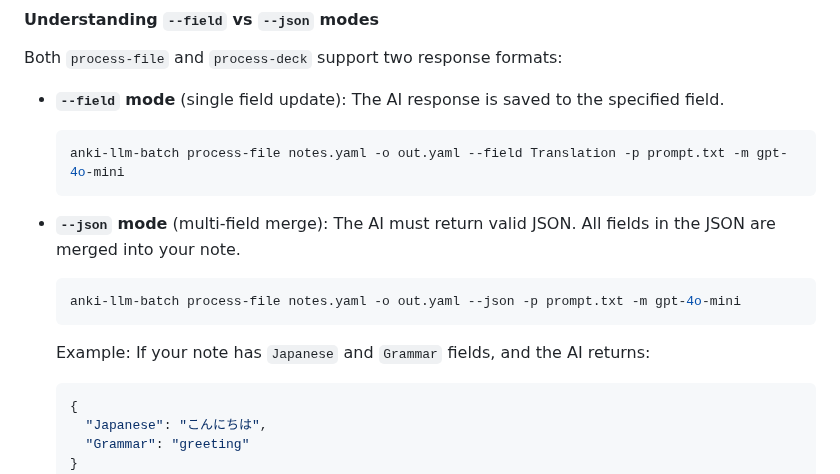
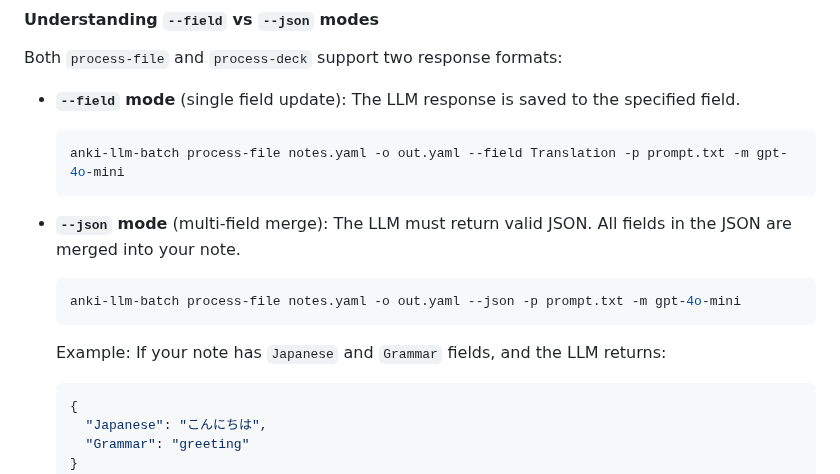
Before and after one commit to raine/anki-llm, a Markdown page: README.md, the part around the change. Drawn GitHub-style.

Commit message:
update readme to clarify llm usage and examples in field/json modes

````diff
--- a/README.md
+++ b/README.md
@@ -273,21 +273,22 @@ anki-llm-batch process-deck "Spanish" --field Translation -p prompt.txt -m gpt-4
 
 Both `process-file` and `process-deck` support two response formats:
 
-- **`--field` mode** (single field update): The AI response is saved to the
+- **`--field` mode** (single field update): The LLM response is saved to the
   specified field.
 
   ```bash
   anki-llm-batch process-file notes.yaml -o out.yaml --field Translation -p prompt.txt -m gpt-4o-mini
   ```
 
-- **`--json` mode** (multi-field merge): The AI must return valid JSON. All
+- **`--json` mode** (multi-field merge): The LLM must return valid JSON. All
   fields in the JSON are merged into your note.
 
   ```bash
   anki-llm-batch process-file notes.yaml -o out.yaml --json -p prompt.txt -m gpt-4o-mini
   ```
 
-  Example: If your note has `Japanese` and `Grammar` fields, and the AI returns:
+  Example: If your note has `Japanese` and `Grammar` fields, and the LLM
+  returns:
 
   ```json
   {
````
